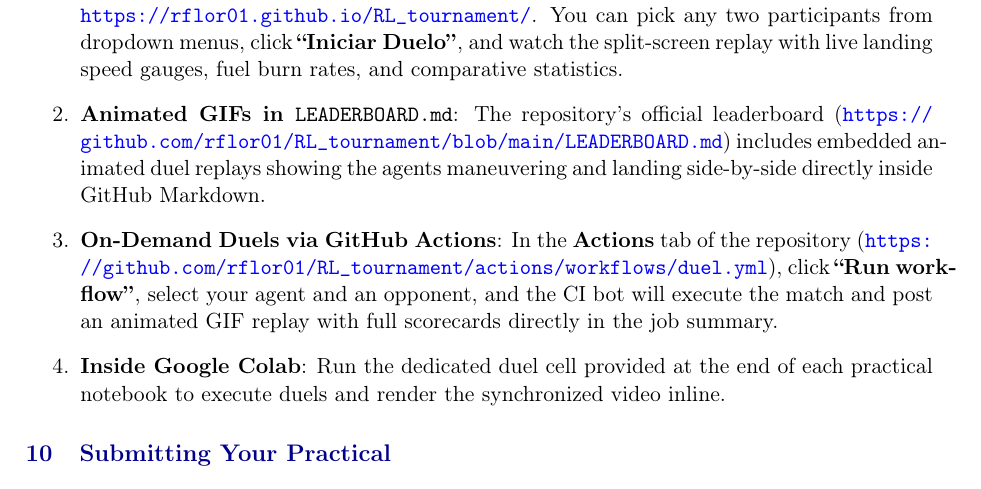
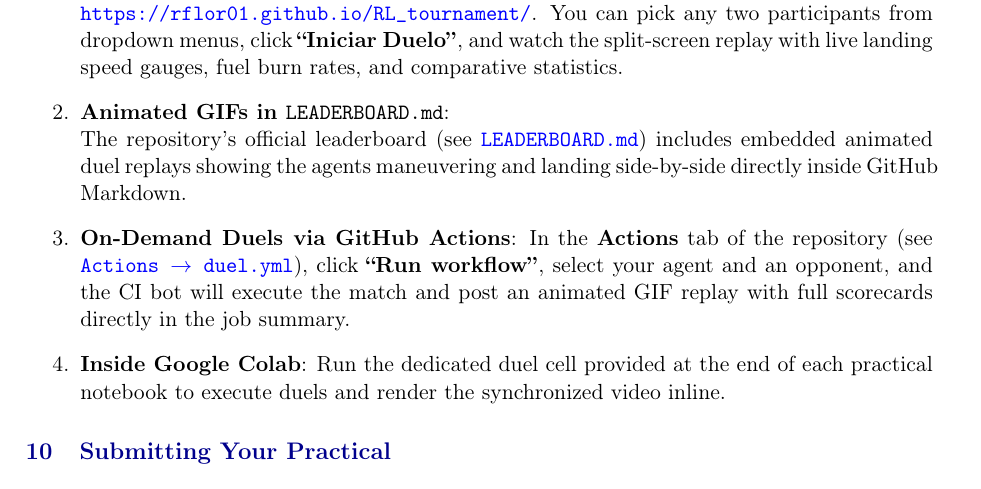
Before and after one commit to gramuah/RL_tournament, a LaTeX document (Lab_sessions/Guide_Practical_Sessions.tex): part of page 6 of 7, cut so that both start at the same text. Compiled offline with pdfLaTeX.

Commit message:
docs: sync recompiled Guide_Practical_Sessions.pdf and .tex with tournament arena

```diff
--- a/Lab_sessions/Guide_Practical_Sessions.tex
+++ b/Lab_sessions/Guide_Practical_Sessions.tex
@@ -198,8 +198,8 @@ You do not need to install anything locally or run Python to visualize duels:
 
 \begin{enumerate}
     \item \textbf{Interactive Web Arena (GitHub Pages)}: Visit the official public web arena at \\ \url{https://rflor01.github.io/RL_tournament/}. You can pick any two participants from dropdown menus, click \textbf{``Iniciar Duelo''}, and watch the split-screen replay with live landing speed gauges, fuel burn rates, and comparative statistics.
-    \item \textbf{Animated GIFs in \texttt{LEADERBOARD.md}}: The repository's official leaderboard (\url{https://github.com/rflor01/RL_tournament/blob/main/LEADERBOARD.md}) includes embedded animated duel replays showing the agents maneuvering and landing side-by-side directly inside GitHub Markdown.
-    \item \textbf{On-Demand Duels via GitHub Actions}: In the \textbf{Actions} tab of the repository (\url{https://github.com/rflor01/RL_tournament/actions/workflows/duel.yml}), click \textbf{``Run workflow''}, select your agent and an opponent, and the CI bot will execute the match and post an animated GIF replay with full scorecards directly in the job summary.
+    \item \textbf{Animated GIFs in \texttt{LEADERBOARD.md}}:\\ The repository's official leaderboard (see \href{https://github.com/rflor01/RL_tournament/blob/main/LEADERBOARD.md}{\texttt{LEADERBOARD.md}}) includes embedded animated duel replays showing the agents maneuvering and landing side-by-side directly inside GitHub Markdown.
+    \item \textbf{On-Demand Duels via GitHub Actions}: In the \textbf{Actions} tab of the repository (see \href{https://github.com/rflor01/RL_tournament/actions/workflows/duel.yml}{\texttt{Actions $\rightarrow$ duel.yml}}), click \textbf{``Run workflow''}, select your agent and an opponent, and the CI bot will execute the match and post an animated GIF replay with full scorecards directly in the job summary.
     \item \textbf{Inside Google Colab}: Run the dedicated duel cell provided at the end of each practical notebook to execute duels and render the synchronized video inline.
 \end{enumerate}
 
```
Also changed, not shown: Lab_sessions/Guide_Practical_Sessions.pdf.
